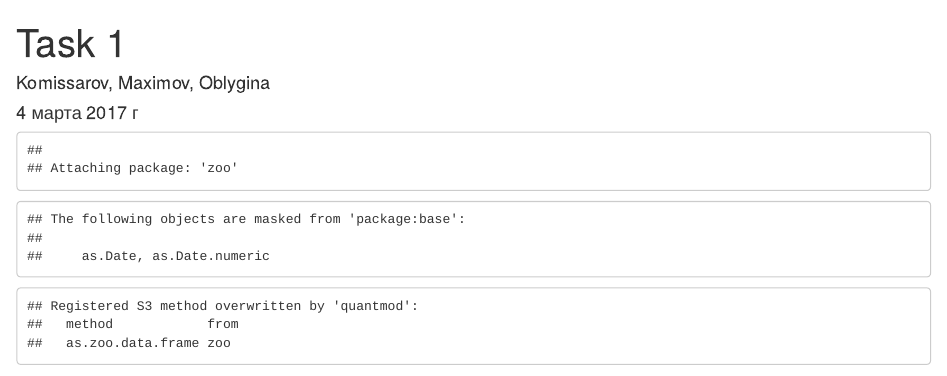
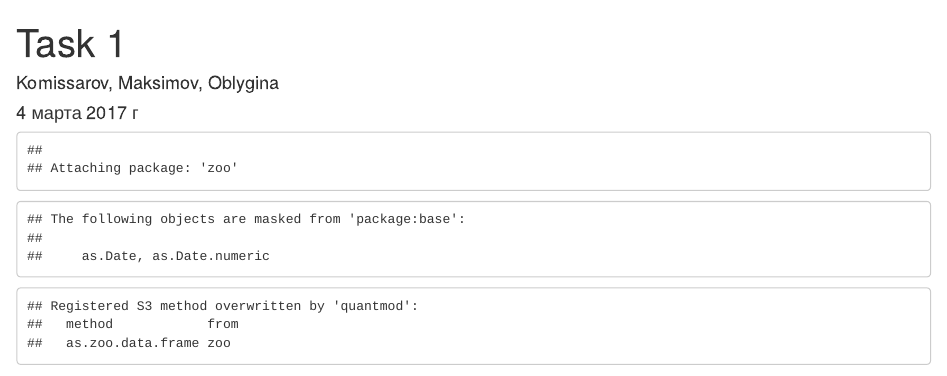
Before and after one commit to artempyanykh/ppp-2017, an R Markdown document (submissions/task1/komissarov-maksimov-oblygina/task1lul.Rmd): the page in a window 1100 px wide, from its top. Rendered offline with R 4.5, knitr and Pandoc, with nearby package versions; some code elsewhere in the file could not run offline.

Commit message:
Update task1lul.Rmd

```diff
--- a/submissions/task1/komissarov-maksimov-oblygina/task1lul.Rmd
+++ b/submissions/task1/komissarov-maksimov-oblygina/task1lul.Rmd
@@ -1,6 +1,6 @@
 ---
 title: "Task 1"
-author: "Komissarov, Maximov, Oblygina"
+author: "Komissarov, Maksimov, Oblygina"
 date: '4 марта 2017 г '
 output: html_document
 ---
```
